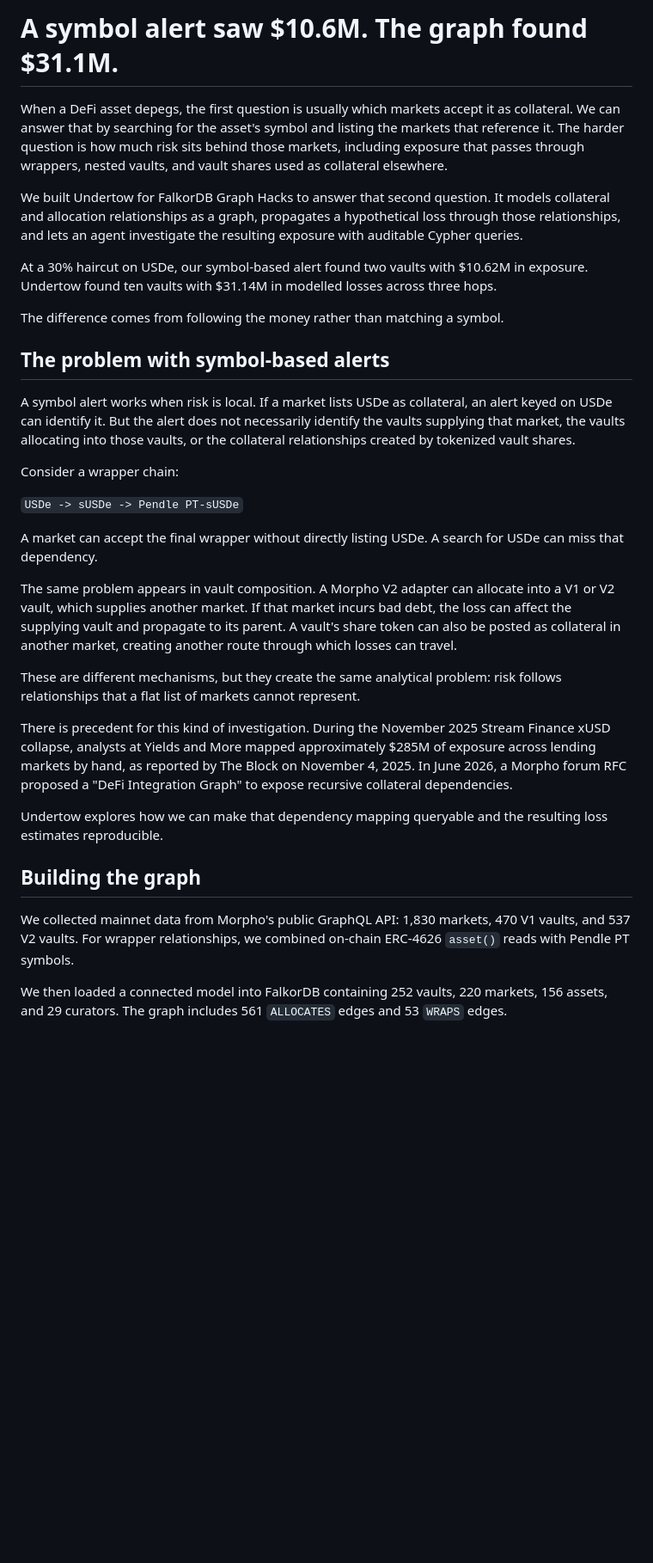
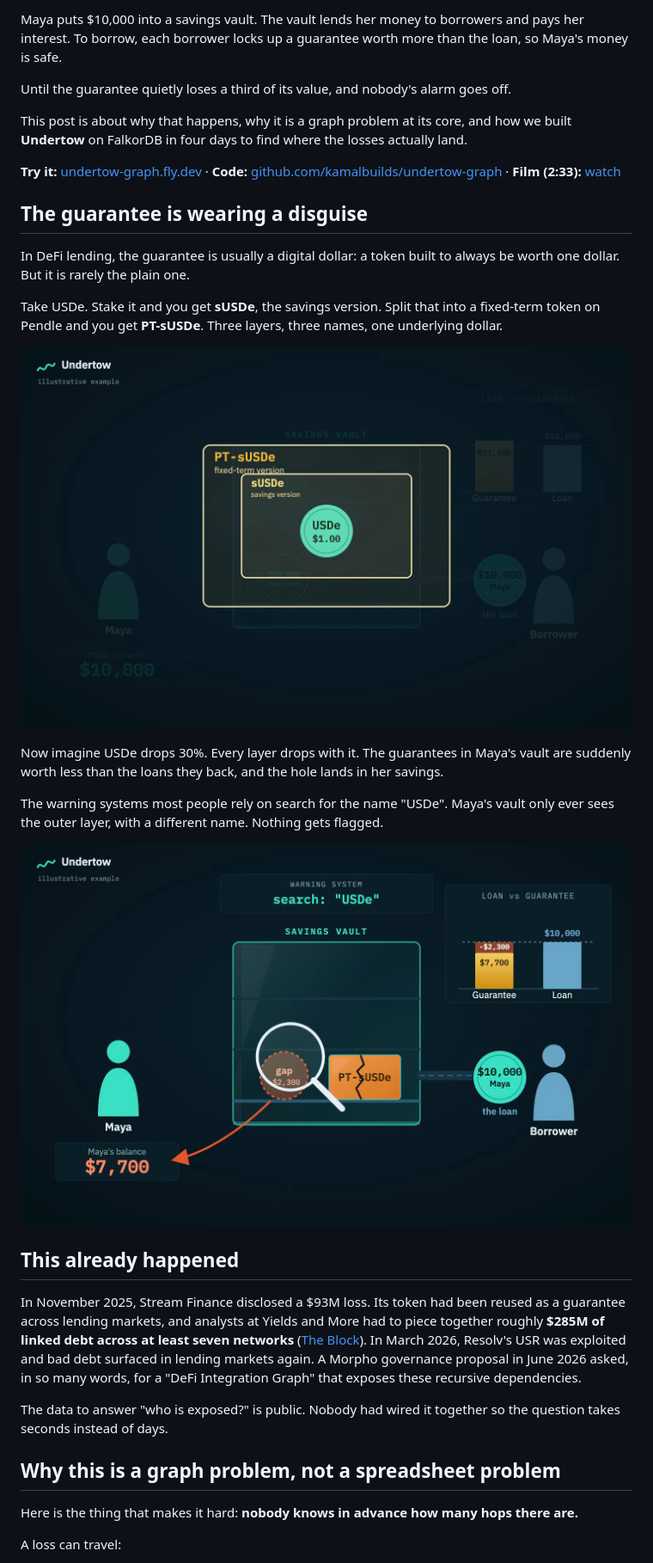
Before and after one commit to kamalbuilds/undertow-graph, a Markdown page: docs/BLOG.md, the part around one of its changes. Shown at 86% size. GitHub-like rendering; blank space fills up the shorter version.

```diff
--- a/docs/BLOG.md
+++ b/docs/BLOG.md
@@ -1,34 +1,34 @@
-# A symbol alert saw $10.6M. The graph found $31.1M.
+Maya puts $10,000 into a savings vault. The vault lends her money to borrowers and pays her interest. To borrow, each borrower locks up a guarantee worth more than the loan, so Maya's money is safe.
 
-When a DeFi asset depegs, the first question is usually which markets accept it as collateral. We can answer that by searching for the asset's symbol and listing the markets that reference it. The harder question is how much risk sits behind those markets, including exposure that passes through wrappers, nested vaults, and vault shares used as collateral elsewhere.
+Until the guarantee quietly loses a third of its value, and nobody's alarm goes off.
 
-We built Undertow for FalkorDB Graph Hacks to answer that second question. It models collateral and allocation relationships as a graph, propagates a hypothetical loss through those relationships, and lets an agent investigate the resulting exposure with auditable Cypher queries.
+This post is about why that happens, why it is a graph problem at its core, and how we built **Undertow** on FalkorDB in four days to find where the losses actually land.
 
-At a 30% haircut on USDe, our symbol-based alert found two vaults with $10.62M in exposure. Undertow found ten vaults with $31.14M in modelled losses across three hops.
+**Try it:** [undertow-graph.fly.dev](https://undertow-graph.fly.dev) · **Code:** [github.com/kamalbuilds/undertow-graph](https://github.com/kamalbuilds/undertow-graph) · **Film (2:33):** [watch](https://github.com/kamalbuilds/undertow-graph/blob/main/video/undertow-film.mp4)
 
-The difference comes from following the money rather than matching a symbol.
+## The guarantee is wearing a disguise
 
-## The problem with symbol-based alerts
+In DeFi lending, the guarantee is usually a digital dollar: a token built to always be worth one dollar. But it is rarely the plain one.
 
-A symbol alert works when risk is local. If a market lists USDe as collateral, an alert keyed on USDe can identify it. But the alert does not necessarily identify the vaults supplying that market, the vaults allocating into those vaults, or the collateral relationships created by tokenized vault shares.
+Take USDe. Stake it and you get **sUSDe**, the savings version. Split that into a fixed-term token on Pendle and you get **PT-sUSDe**. Three layers, three names, one underlying dollar.
 
-Consider a wrapper chain:
+![Three layers, three names, one dollar](https://raw.githubusercontent.com/kamalbuilds/undertow-graph/main/docs/img/layers.png)
 
-`USDe -> sUSDe -> Pendle PT-sUSDe`
+Now imagine USDe drops 30%. Every layer drops with it. The guarantees in Maya's vault are suddenly worth less than the loans they back, and the hole lands in her savings.
 
-A market can accept the final wrapper without directly listing USDe. A search for USDe can miss that dependency.
+The warning systems most people rely on search for the name "USDe". Maya's vault only ever sees the outer layer, with a different name. Nothing gets flagged.
 
-The same problem appears in vault composition. A Morpho V2 adapter can allocate into a V1 or V2 vault, which supplies another market. If that market incurs bad debt, the loss can affect the supplying vault and propagate to its parent. A vault's share token can also be posted as collateral in another market, creating another route through which losses can travel.
+![The name search sees only the outer label](https://raw.githubusercontent.com/kamalbuilds/undertow-graph/main/docs/img/missed.png)
 
-These are different mechanisms, but they create the same analytical problem: risk follows relationships that a flat list of markets cannot represent.
+## This already happened
 
-There is precedent for this kind of investigation. During the November 2025 Stream Finance xUSD collapse, analysts at Yields and More mapped approximately $285M of exposure across lending markets by hand, as reported by The Block on November 4, 2025. In June 2026, a Morpho forum RFC proposed a "DeFi Integration Graph" to expose recursive collateral dependencies.
+In November 2025, Stream Finance disclosed a $93M loss. Its token had been reused as a guarantee across lending markets, and analysts at Yields and More had to piece together roughly **$285M of linked debt across at least seven networks** ([The Block](https://www.theblock.co/news/defi/2025-11-04-analysts-map-285m-in-potential-exposure-across-defi-after-stream-finances-93m-loss-377491)). In March 2026, Resolv's USR was exploited and bad debt surfaced in lending markets again. A Morpho governance proposal in June 2026 asked, in so many words, for a "DeFi Integration Graph" that exposes these recursive dependencies.
 
-Undertow explores how we can make that dependency mapping queryable and the resulting loss estimates reproducible.
+The data to answer "who is exposed?" is public. Nobody had wired it together so the question takes seconds instead of days.
 
-## Building the graph
+## Why this is a graph problem, not a spreadsheet problem
 
-We collected mainnet data from Morpho's public GraphQL API: 1,830 markets, 470 V1 vaults, and 537 V2 vaults. For wrapper relationships, we combined on-chain ERC-4626 `asset()` reads with Pendle PT symbols.
+Here is the thing that makes it hard: **nobody knows in advance how many hops there are.**
 
-We then loaded a connected model into FalkorDB containing 252 vaults, 220 markets, 156 assets, and 29 curators. The graph includes 561 `ALLOCATES` edges and 53 `WRAPS` edges.
+A loss can travel:
 
```
Also changed, not shown: other parts of docs/BLOG.md (+70 -76 lines).
